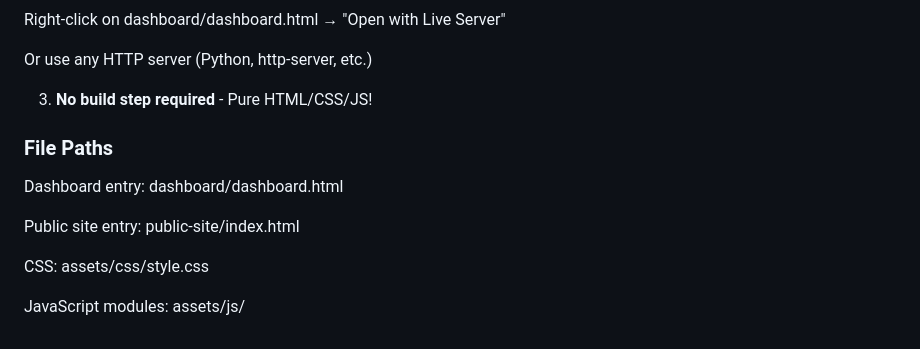
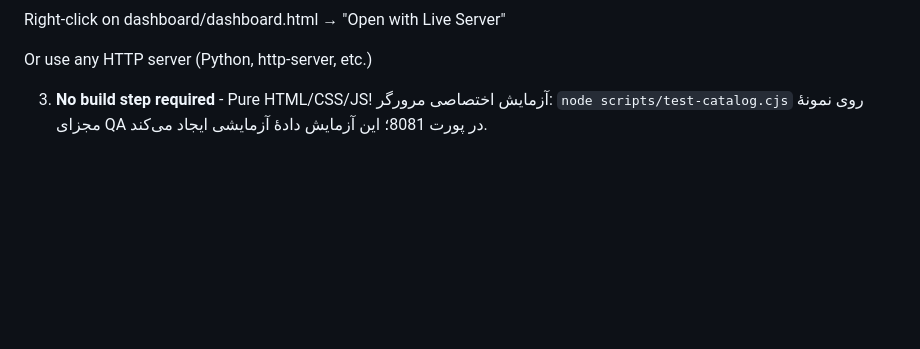
Before and after one commit to JalaluddinKhafi/Khorasan-ERP-Dashboard, a Markdown page: README.md, the part around the change. Rendered like a GitHub page; blank space fills up the shorter version.

Commit message:
docs: update README.md (part 1/9)
Reconstructed history; scheduled date is not the original work date.
Source-Commit: f6e25bbd26be6ed0cb54a853d51af9c624e2979d

```diff
--- a/README.md
+++ b/README.md
@@ -144,12 +144,4 @@ Right-click on dashboard/dashboard.html → "Open with Live Server"
 Or use any HTTP server (Python, http-server, etc.)
 
 3. **No build step required** - Pure HTML/CSS/JS!
-
-### File Paths
-Dashboard entry: dashboard/dashboard.html
-
-Public site entry: public-site/index.html
-
-CSS: assets/css/style.css
-
-JavaScript modules: assets/js/
+آزمایش اختصاصی مرورگر: `node scripts/test-catalog.cjs` روی نمونهٔ مجزای QA در پورت 8081؛ این آزمایش دادهٔ آزمایشی ایجاد می‌کند.
```
